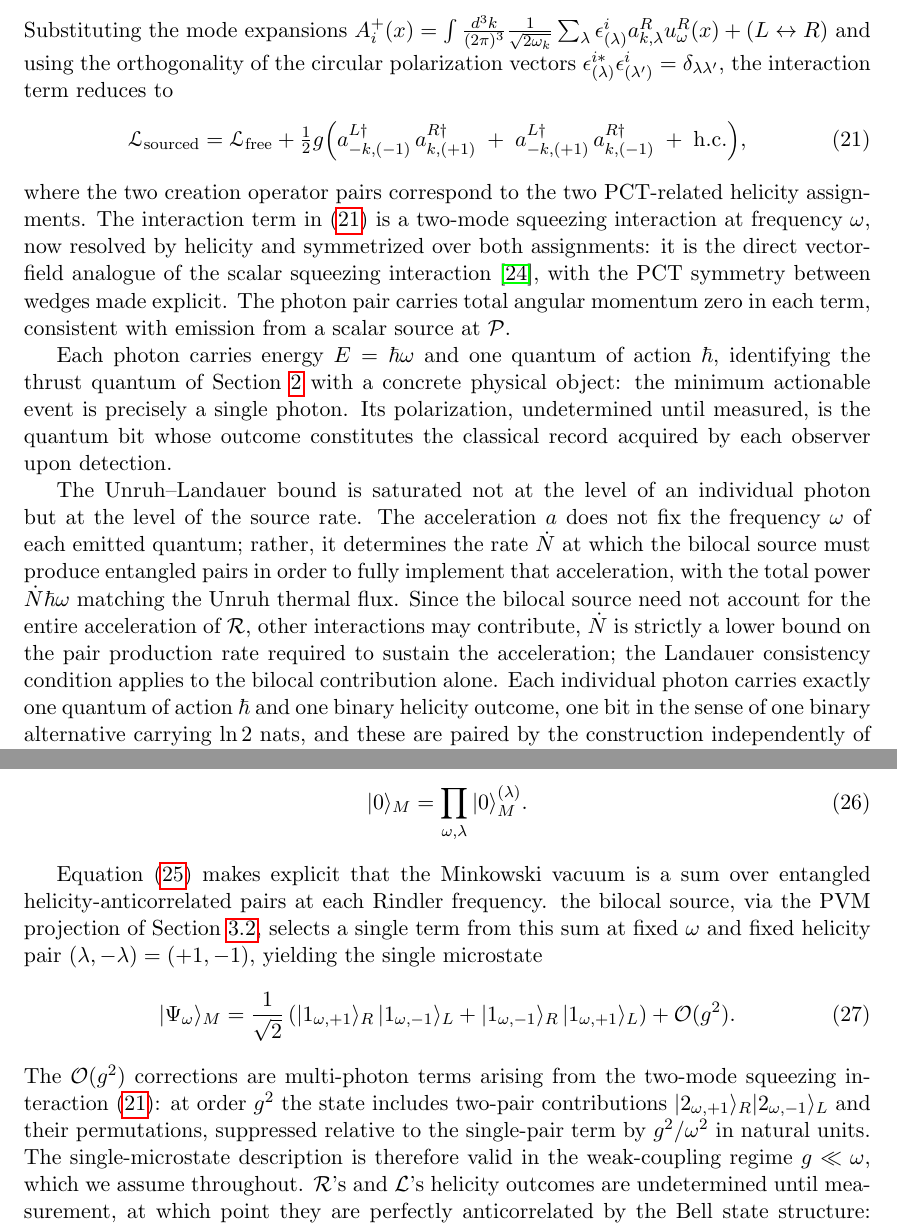
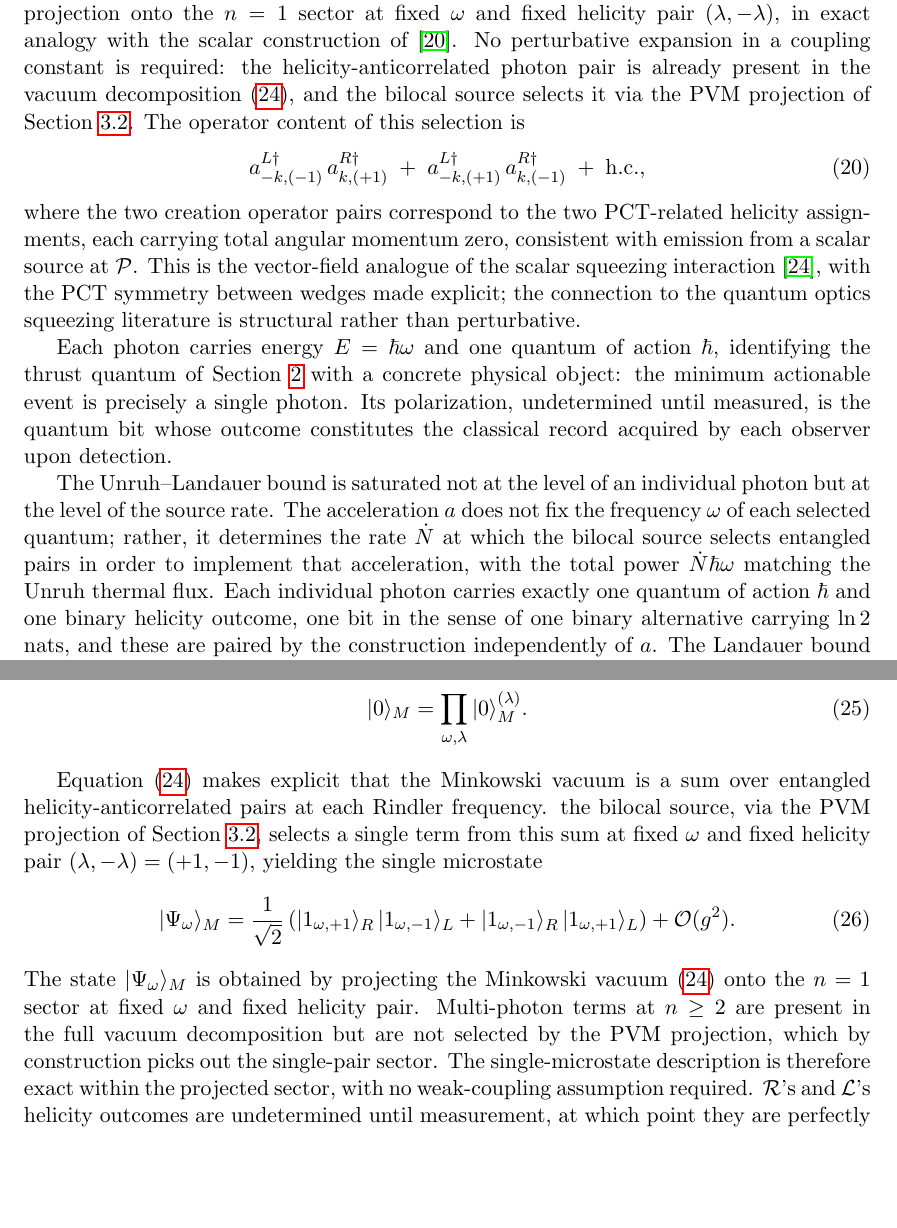
Before and after one commit to kjplaye/microstates, a LaTeX document (microstates.tex): two parts of pages 12 and 13 of 42, joined at a grey line, cut at the place of the change, the shorter picture padded with empty space. Compiled offline with pdfLaTeX.

Commit message:
Coupling constant g removed from Lagrangian

```diff
--- a/microstates.tex
+++ b/microstates.tex
@@ -896,35 +904,31 @@ The sourced Lagrangian reads
-Substituting the mode expansions $A^+_i(x) = \int
-\frac{d^3k}{(2\pi)^3} \frac{1}{\sqrt{2\omega_k}}
-\sum_\lambda \epsilon^i_{(\lambda)} a^{R}_{k,\lambda}
-u^R_\omega(x) + (L \leftrightarrow R)$ and using the
-orthogonality of the circular polarization vectors
-$\epsilon^{i*}_{(\lambda)}\epsilon^i_{(\lambda')} =
-\delta_{\lambda\lambda'}$, the interaction term reduces to
-\begin{equation}
-\begin{aligned}
-    \mathscr{L}_{\text{sourced}}
-    &= \mathscr{L}_{\text{free}}
-      + \tfrac{1}{2}g
-        \Bigl(
-          a^{L\dagger}_{-k,(-1)}\, a^{R\dagger}_{k,(+1)}
+The bilocal source selects a specific microstate from
+the Minkowski vacuum by a PVM projection onto the $n=1$
+sector at fixed $\omega$ and fixed helicity pair
+$(\lambda, -\lambda)$, in exact analogy with the scalar
+construction of~\cite{player2025driving}. No perturbative
+expansion in a coupling constant is required: the
+helicity-anticorrelated photon pair is already present
+in the vacuum decomposition~\eqref{eq:vacuum_vec}, and
+the bilocal source selects it via the PVM projection of
+Section~\ref{sec:pvm_localization}. The operator content
+of this selection is
+\begin{equation}
+        a^{L\dagger}_{-k,(-1)}\, a^{R\dagger}_{k,(+1)}
           \;+\;
           a^{L\dagger}_{-k,(+1)}\, a^{R\dagger}_{k,(-1)}
           \;+\;
-          \text{h.c.}
-        \Bigr),
-\end{aligned}
+          \text{h.c.},
 \label{eq:bilocal_lag}
 \end{equation}
-where the two creation operator pairs correspond to the two
-PCT-related helicity assignments. The interaction term
-in~\eqref{eq:bilocal_lag} is a two-mode squeezing interaction
-at frequency $\omega$, now resolved by helicity and
-symmetrized over both assignments: it is the direct
-vector-field analogue of the scalar squeezing
+where the two creation operator pairs correspond to the
+two PCT-related helicity assignments, each carrying total
+angular momentum zero, consistent with emission from a
+scalar source at $\mathcal{P}$. This is the vector-field
+analogue of the scalar squeezing
 interaction~\cite{gerry2023introductory}, with the PCT
-symmetry between wedges made explicit. The photon pair
-carries total angular momentum zero in each term, consistent
-with emission from a scalar source at $\mathcal{P}$.
+symmetry between wedges made explicit; the connection to
+the quantum optics squeezing literature is structural
+rather than perturbative.
 
 Each photon carries energy $E = \hbar\omega$ and one quantum
 of action $\hbar$, identifying the thrust quantum of
@@ -937,17 +941,10 @@ each observer upon detection.
 The Unruh--Landauer bound is saturated not at the level of an
 individual photon but at the level of the source rate. The
 acceleration $a$ does not fix the frequency $\omega$ of each
-emitted quantum; rather, it determines the rate $\dot{N}$ at
-which the bilocal source must produce entangled pairs in order
-to fully
+selected quantum; rather, it determines the rate $\dot{N}$ at
+which the bilocal source selects entangled pairs in order to
 implement that acceleration, with the total power
 $\dot{N}\hbar\omega$ matching the Unruh thermal flux.
-Since the bilocal source need not account for the
-entire acceleration of $\mathcal{R}$, other interactions
-may contribute, $\dot{N}$ is strictly a lower bound on
-the pair production rate required to sustain the acceleration;
-the Landauer consistency condition applies to the bilocal
-contribution alone.
 Each individual photon carries exactly one quantum of action
 $\hbar$ and one binary helicity outcome, one bit in the sense
 of one binary alternative carrying $\ln 2$ nats, and these
@@ -1050,15 +1047,15 @@ microstate
       + \mathcal{O}(g^2).
 \label{eq:microstate_vec}
 \end{equation}
-The $\mathcal{O}(g^2)$ corrections are multi-photon terms
-arising from the two-mode squeezing
-interaction~\eqref{eq:bilocal_lag}: at order $g^2$ the
-state includes two-pair contributions
-$|2_{\omega,+1}\rangle_R|2_{\omega,-1}\rangle_L$ and
-their permutations, suppressed relative to the single-pair
-term by $g^2/\omega^2$ in natural units. The single-microstate
-description is therefore valid in the weak-coupling regime
-$g \ll \omega$, which we assume throughout.
+The state $|\Psi_\omega\rangle_M$ is obtained by projecting
+the Minkowski vacuum~\eqref{eq:vacuum_vec} onto the $n=1$
+sector at fixed $\omega$ and fixed helicity pair.
+Multi-photon terms at $n \geq 2$ are present in the full
+vacuum decomposition but are not selected by the PVM
+projection, which by construction picks out the single-pair
+sector. The single-microstate description is therefore exact
+within the projected sector, with no weak-coupling assumption
+required.
 $\mathcal{R}$'s and $\mathcal{L}$'s helicity outcomes are
 undetermined until measurement, at which point they are
 perfectly anticorrelated by the Bell state structure: each
```
Also changed, not shown: microstates.pdf, microstates.tex (70 more changed lines).
